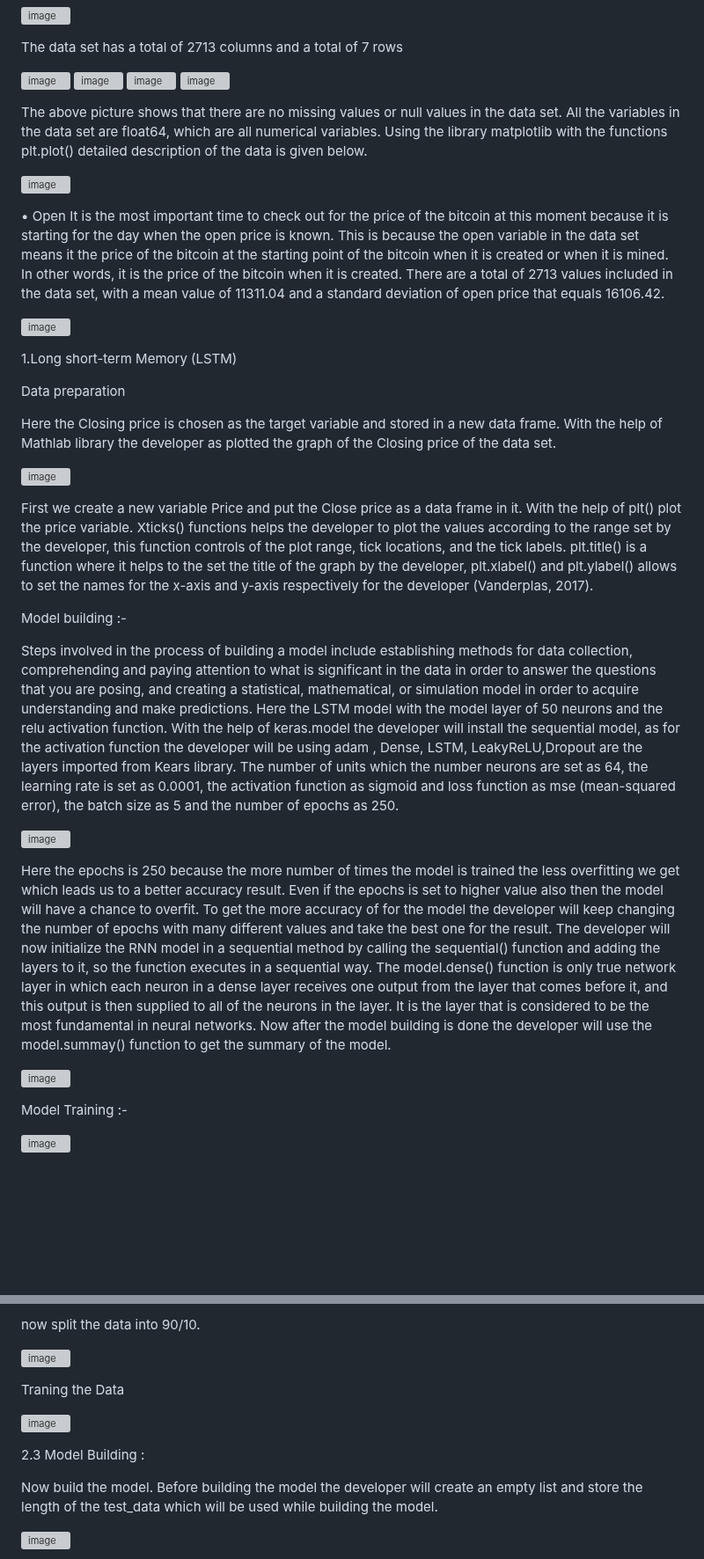
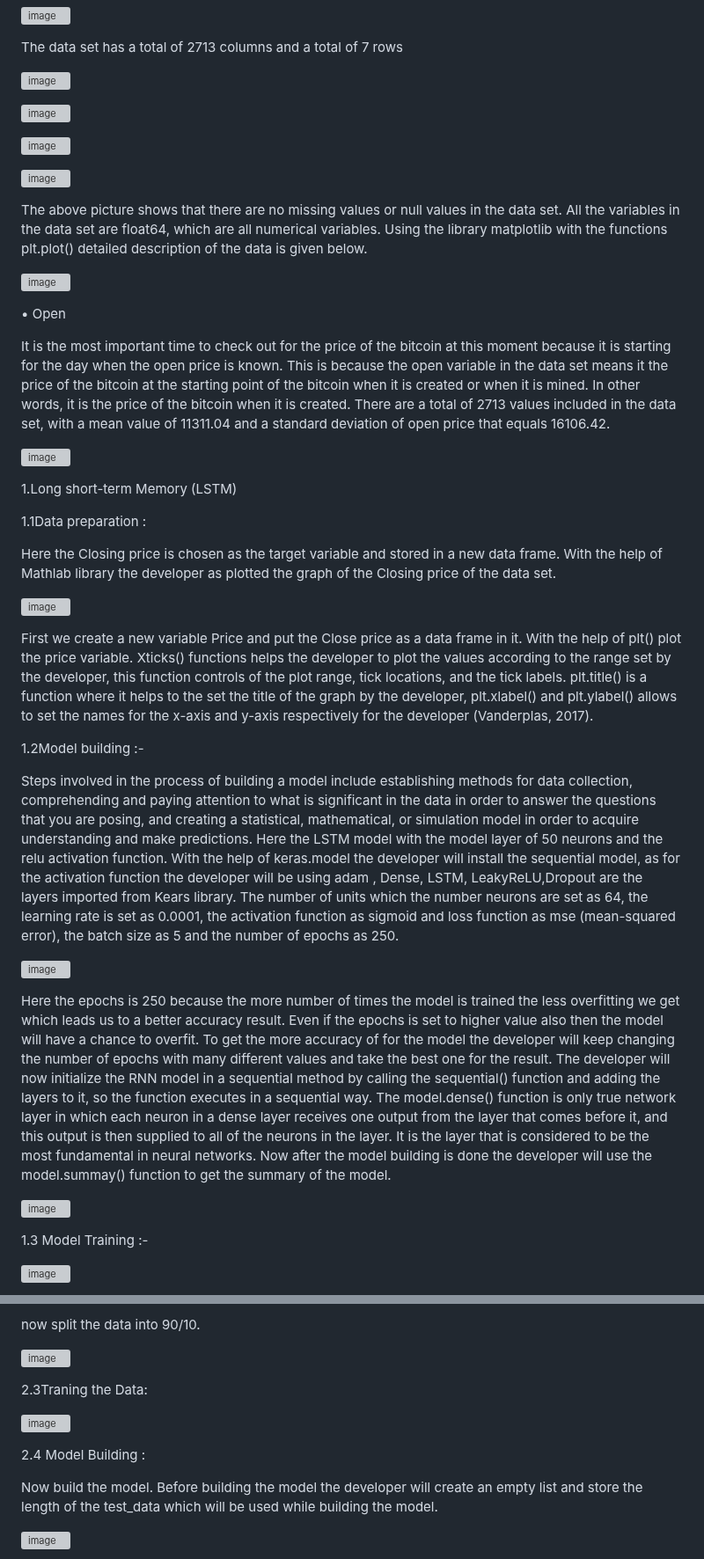
Before and after one commit to divya-patil132/Bitcoin-Price-Prediction, a Markdown page: README.md, 2 parts joined by grey strips. Shown at 88% size. Drawn GitHub-style; blank space fills up the shorter version; grey boxes are pictures that could not be loaded.

```diff
--- a/README.md
+++ b/README.md
@@ -18,8 +18,11 @@ The data set is successfully imported into the collab environment.
 The data set has a total of 2713 columns and a total of 7 rows
 
 ![image](https://github.com/divya-patil132/Bitcoin-Price-Prediction/assets/127880624/e34551e4-cb81-4695-9294-b6ab8d5bfb01)
+
 ![image](https://github.com/divya-patil132/Bitcoin-Price-Prediction/assets/127880624/5ba39621-4fe9-4a54-b5d8-8fa67dc912c7)
+
 ![image](https://github.com/divya-patil132/Bitcoin-Price-Prediction/assets/127880624/b5056006-f171-4af8-b15c-3361f215c59b)
+
 ![image](https://github.com/divya-patil132/Bitcoin-Price-Prediction/assets/127880624/630ee2bb-763a-4efd-9c2e-604f95395f26)
 
 The above picture shows that there are no missing values or null values in the data set. All the variables in
@@ -28,7 +31,9 @@ Using the library matplotlib with the functions plt.plot() detailed description
 
 ![image](https://github.com/divya-patil132/Bitcoin-Price-Prediction/assets/127880624/bc3f9f21-ed68-42eb-953f-7c43f2389fce)
 
+
 • Open
+
 It is the most important time to check out for the price of the bitcoin at this moment because it is
 starting for the day when the open price is known. This is because the open variable in the data set
 means it the price of the bitcoin at the starting point of the bitcoin when it is created or when it is
@@ -36,12 +41,13 @@ mined. In other words, it is the price of the bitcoin when it is created. There
 included in the data set, with a mean value of 11311.04 and a standard deviation of open price that
 equals 16106.42.
 
+
 ![image](https://github.com/divya-patil132/Bitcoin-Price-Prediction/assets/127880624/46e11a15-7e68-407f-8dde-60e4e5960305)
 
 
 1.Long short-term Memory (LSTM)
 
-Data preparation
+1.1Data preparation :
 
 Here the Closing price is chosen as the target variable and stored in a new data frame. With the help of
 Mathlab library the developer as plotted the graph of the Closing price of the data set.
@@ -56,7 +62,7 @@ to the set the title of the graph by the developer, plt.xlabel() and plt.ylabel(
 x-axis and y-axis respectively for the developer (Vanderplas, 2017).
 
 
-Model building :-
+1.2Model building :-
 
 Steps involved in the process of building a model include establishing methods for data collection,
 comprehending and paying attention to what is significant in the data in order to answer the questions that
@@ -69,6 +75,7 @@ from Kears library.
 The number of units which the number neurons are set as 64, the learning rate is set as 0.0001, the activation
 function as sigmoid and loss function as mse (mean-squared error), the batch size as 5 and the number of
 epochs as 250.
+
 
 ![image](https://github.com/divya-patil132/Bitcoin-Price-Prediction/assets/127880624/8ab18a90-5e32-4ef9-9121-8f07af0cf10b)
 
@@ -85,10 +92,11 @@ It is the layer that is considered to be the most fundamental in neural networks
 Now after the model building is done the developer will use the model.summay() function to get the
 summary of the model.
 
+
 ![image](https://github.com/divya-patil132/Bitcoin-Price-Prediction/assets/127880624/7a587ab1-84c8-445a-bc4b-c25325460fae)
 
 
- Model Training :-
+1.3 Model Training :-
 
  ![image](https://github.com/divya-patil132/Bitcoin-Price-Prediction/assets/127880624/9c9a2157-d14c-4e1a-b3ec-2215bddf419f)
 
@@ -117,12 +125,12 @@ now split the data into 90/10.
 ![image](https://github.com/divya-patil132/Bitcoin-Price-Prediction/assets/127880624/4f881ea7-db79-4caf-9465-e59d519c5d68)
 
 
-Traning the Data
+2.3Traning the Data:
 
 ![image](https://github.com/divya-patil132/Bitcoin-Price-Prediction/assets/127880624/5d0d64fc-0791-44e0-aad9-df14b2f116ed)
 
 
-2.3 Model Building :
+2.4 Model Building :
 
 Now build the model. Before building the model the developer will create an empty list
 and store the length of the test_data which will be used while building the model.
```
Also changed, not shown: other parts of README.md (+1 -1 lines).
